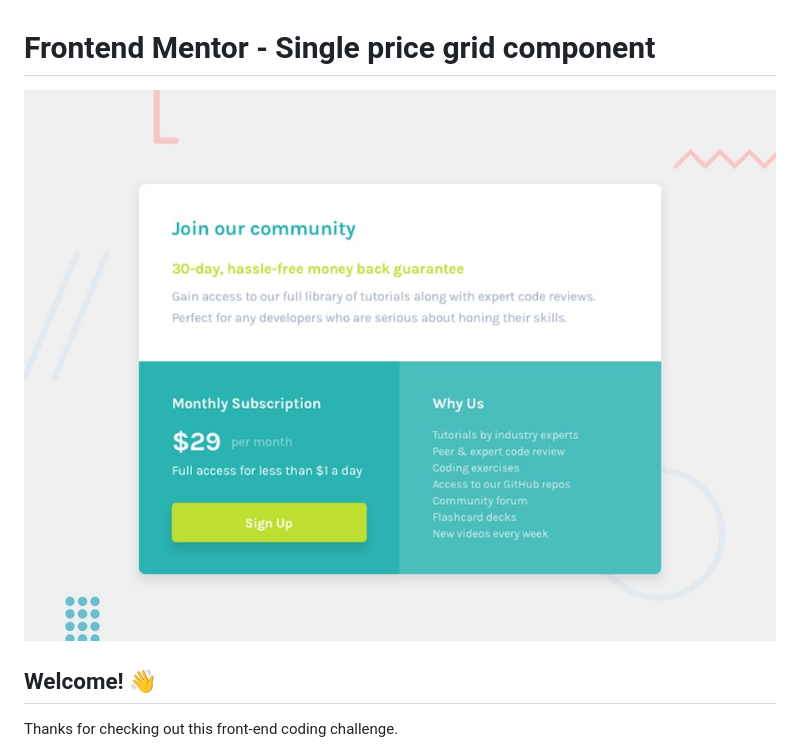
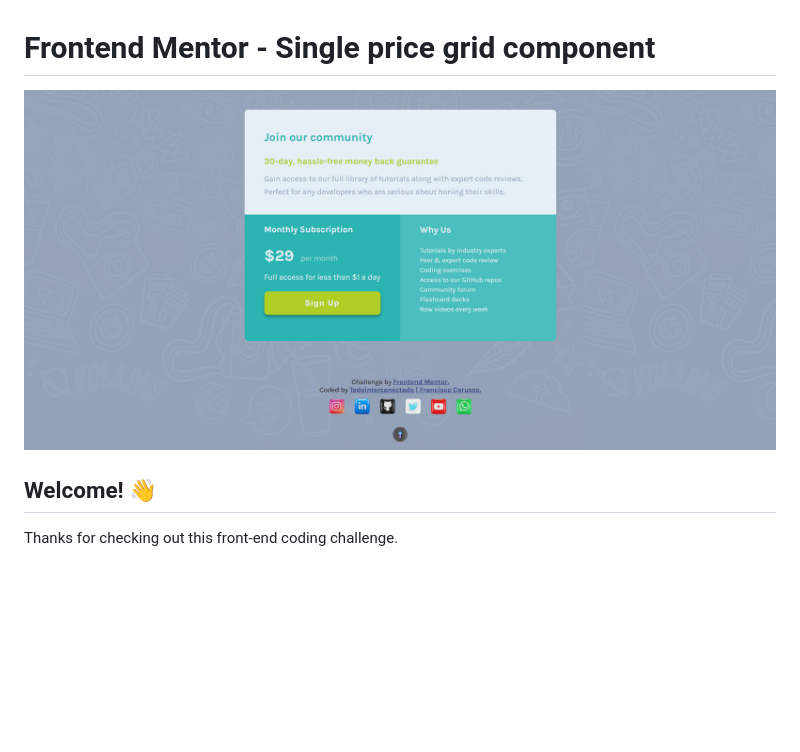
Before and after one commit to Todointerconectado/gridcomponent, a Markdown page: README.md, the part around the change. Drawn GitHub-style; pictures changed too: images/miniatura.png (added); blank space fills up the shorter version.

```diff
--- a/README.md
+++ b/README.md
@@ -1,6 +1,6 @@
 # Frontend Mentor - Single price grid component
 
-![Design preview for the Single price grid component coding challenge](./design/desktop-preview.jpg)
+![Design preview for the Single price grid component coding challenge](./images/miniatura.png)
 
 ## Welcome! 👋
 
```
Also changed, not shown: 2 other files.
